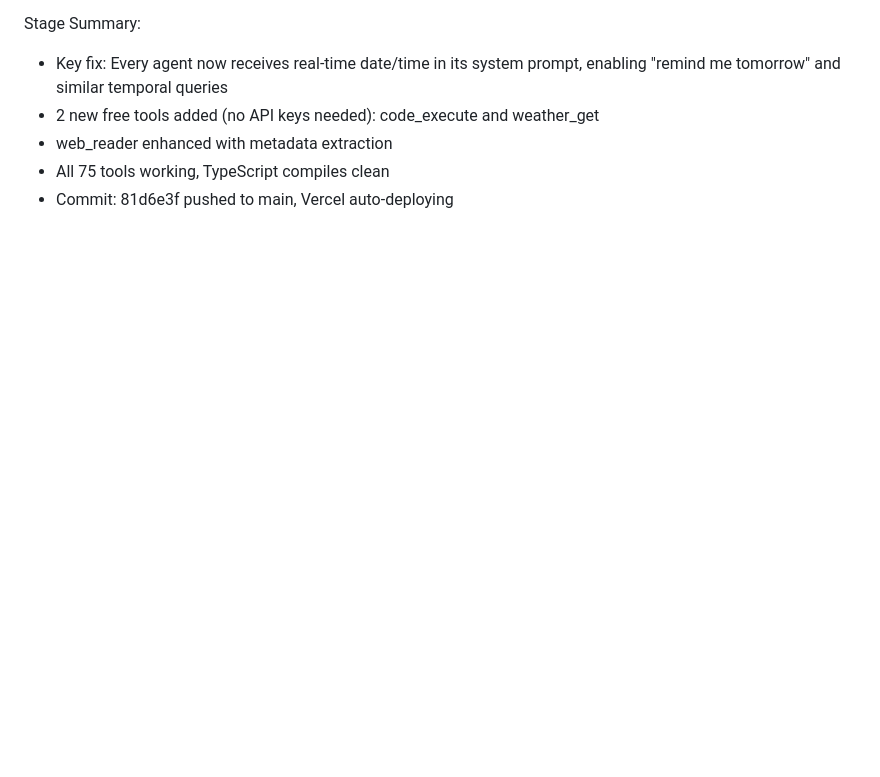
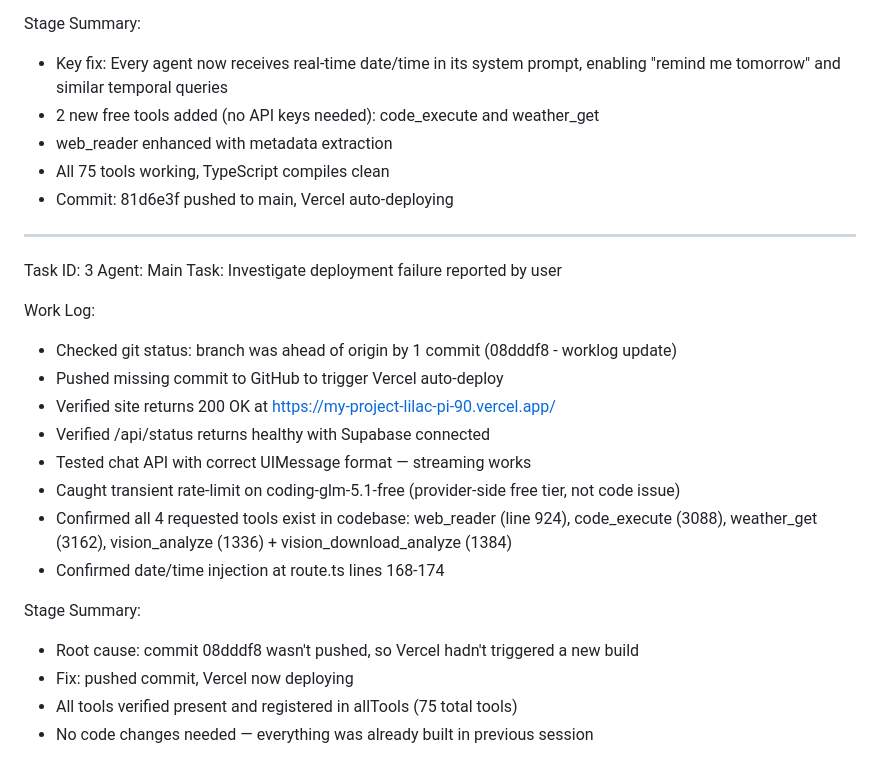
Before and after one commit to timilehin-dev/opencode, a Markdown page: worklog.md, the part around the change. Rendered like a GitHub page; blank space fills up the shorter version.

Commit message:
75ddceb7-27d9-484d-95c8-0ed365c7aa60

```diff
--- a/worklog.md
+++ b/worklog.md
@@ -53,3 +53,24 @@ Stage Summary:
 - web_reader enhanced with metadata extraction
 - All 75 tools working, TypeScript compiles clean
 - Commit: 81d6e3f pushed to main, Vercel auto-deploying
+
+---
+Task ID: 3
+Agent: Main
+Task: Investigate deployment failure reported by user
+
+Work Log:
+- Checked git status: branch was ahead of origin by 1 commit (08dddf8 - worklog update)
+- Pushed missing commit to GitHub to trigger Vercel auto-deploy
+- Verified site returns 200 OK at https://my-project-lilac-pi-90.vercel.app/
+- Verified /api/status returns healthy with Supabase connected
+- Tested chat API with correct UIMessage format — streaming works
+- Caught transient rate-limit on coding-glm-5.1-free (provider-side free tier, not code issue)
+- Confirmed all 4 requested tools exist in codebase: web_reader (line 924), code_execute (3088), weather_get (3162), vision_analyze (1336) + vision_download_analyze (1384)
+- Confirmed date/time injection at route.ts lines 168-174
+
+Stage Summary:
+- Root cause: commit 08dddf8 wasn't pushed, so Vercel hadn't triggered a new build
+- Fix: pushed commit, Vercel now deploying
+- All tools verified present and registered in allTools (75 total tools)
+- No code changes needed — everything was already built in previous session
```
